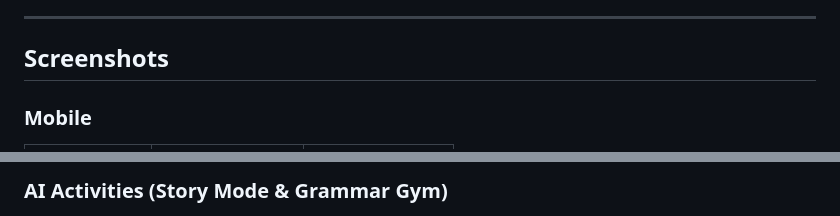
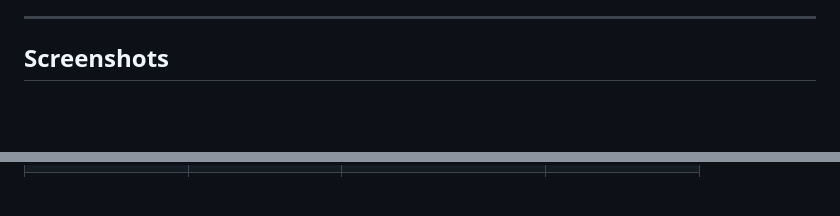
Before and after one commit to kevinkicho/vocabmaster, a Markdown page: README.md, 2 parts joined by grey strips. GitHub-like rendering; blank space fills up the shorter version.

Commit message:
docs: update screenshots grid in README with current images

```diff
--- a/README.md
+++ b/README.md
@@ -6,6 +6,5 @@
 
 ## Screenshots
 
-### Mobile
 <table>
   <tr>
@@ -20,6 +21,2 @@
   </tr>
-</table>
-
-### AI Activities (Story Mode & Grammar Gym)
-<table>
   <tr>
```
Also changed, not shown: other parts of README.md (+24 -9 lines).
